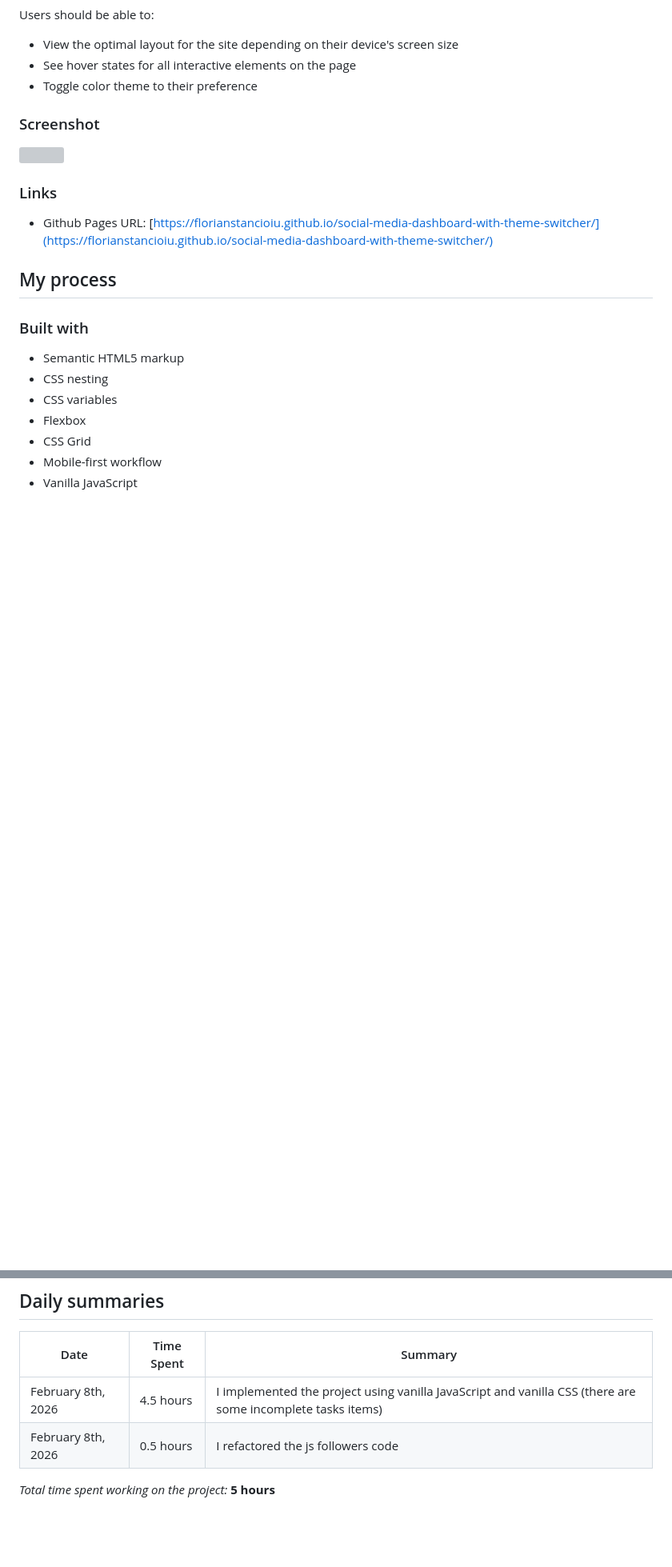
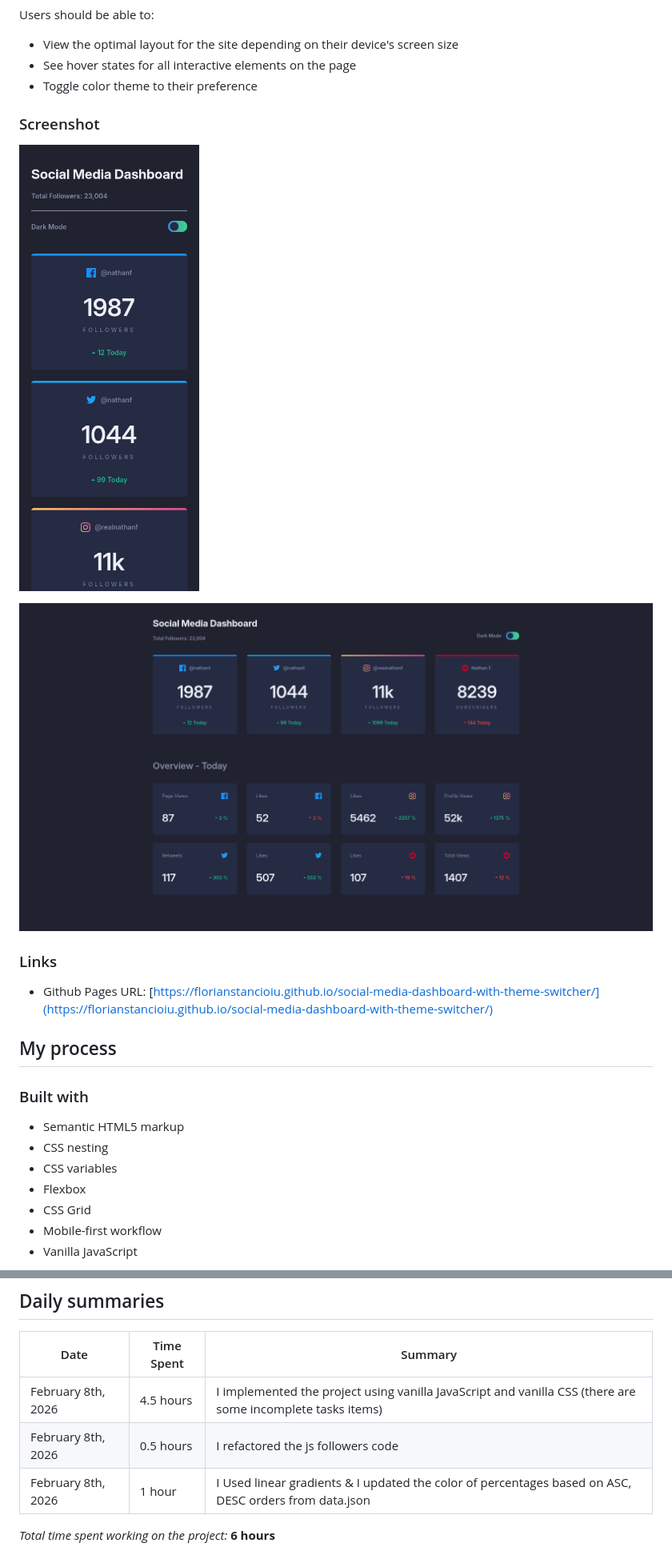
Before and after one commit to florianstancioiu/social-media-dashboard-with-theme-switcher, a Markdown page: README.md, 2 parts joined by grey strips. Shown: that part at 80% size. GitHub-like rendering; pictures changed too: desktop-screenshot.png (added), mobile-screenshot.png (added); blank space fills up the shorter version; grey boxes are pictures that could not be loaded.

Commit message:
Added mobile and desktop screenshots

```diff
--- a/README.md
+++ b/README.md
@@ -28,7 +28,9 @@ Users should be able to:
 
 ### Screenshot
 
-![](./screenshot.jpg)
+![](./mobile-screenshot.png)
+
+![](./desktop-screenshot.png)
 
 ### Links
 
@@ -72,5 +76,6 @@ Users should be able to:
 | ------------------ | ---------- | ---------------------------------------------------------------------------------------------------------- |
 | February 8th, 2026 | 4.5 hours  | I implemented the project using vanilla JavaScript and vanilla CSS (there are some incomplete tasks items) |
 | February 8th, 2026 | 0.5 hours  | I refactored the js followers code                                                                         |
+| February 8th, 2026 | 1 hour     | I Used linear gradients & I updated the color of percentages based on ASC, DESC orders from data.json      |
 
-_Total time spent working on the project:_ **5 hours**
+_Total time spent working on the project:_ **6 hours**
```
Also changed, not shown: other parts of README.md (+2 -0 lines).
